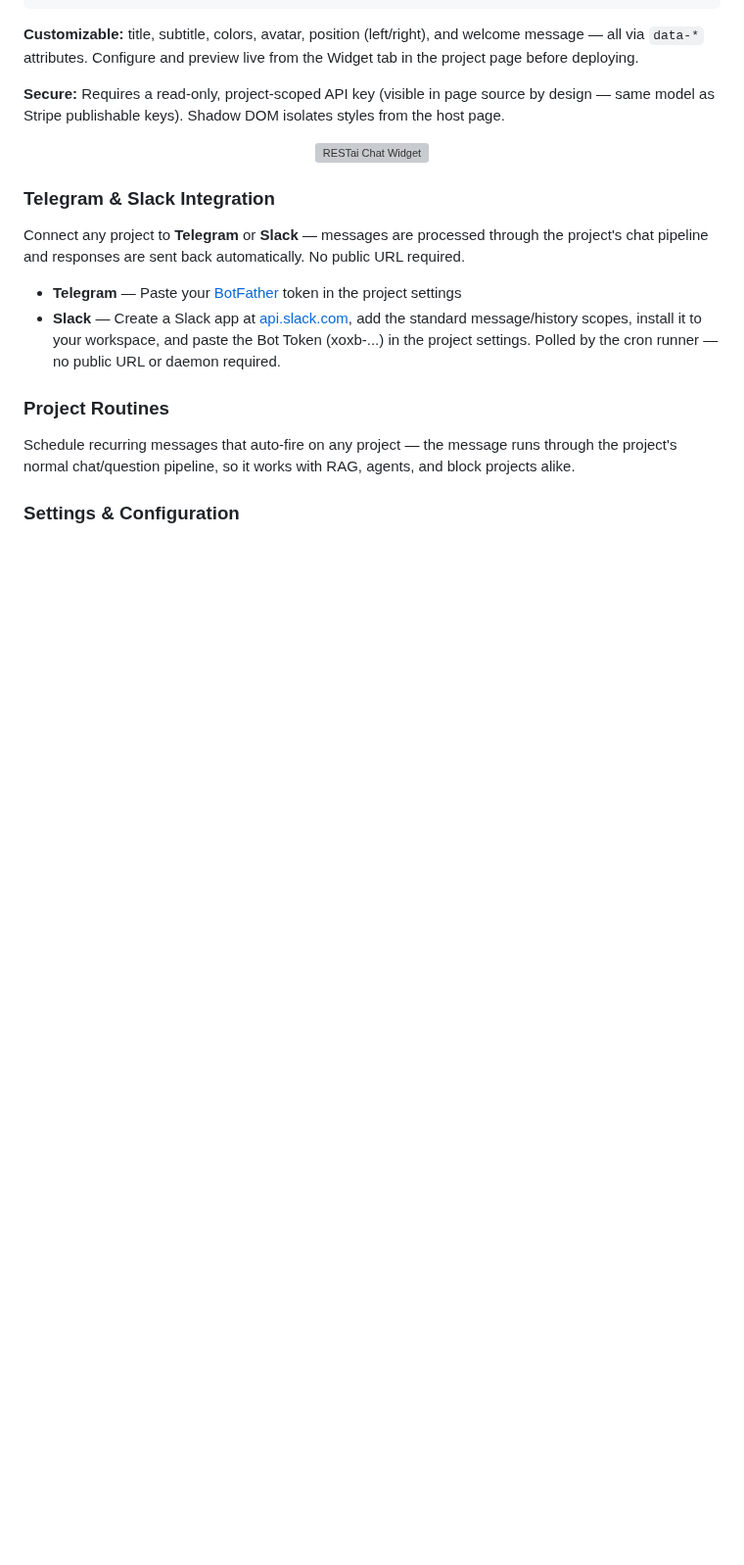
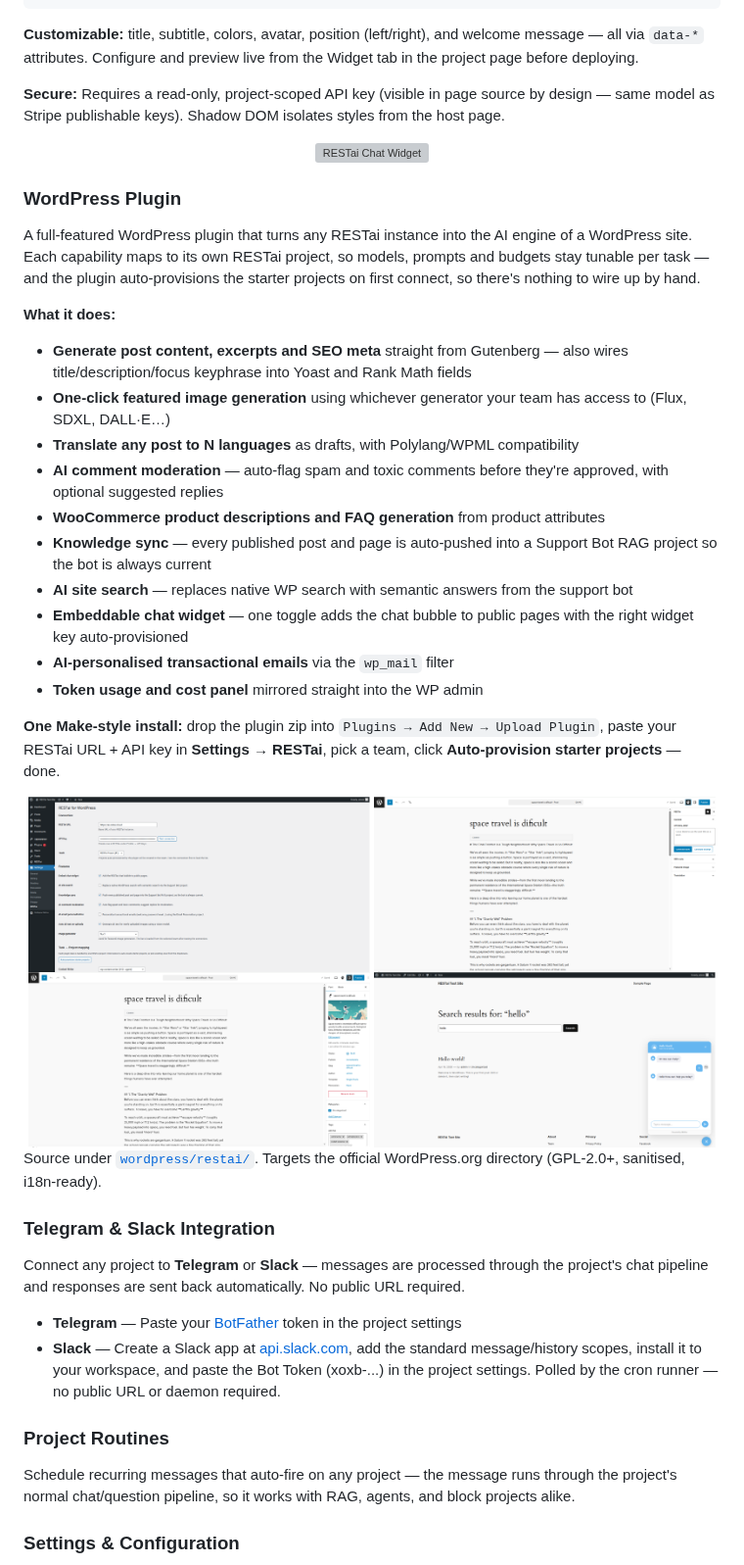
Before and after one commit to apocas/restai, a Markdown page: README.md, the part around the change. Shown at 98% size. Drawn GitHub-style; pictures changed too: readme/assets/wordpress1.png (added), readme/assets/wordpress2.png (added), readme/assets/wordpress3.png (added); blank space fills up the shorter version; grey boxes are pictures that could not be loaded.

```diff
--- a/README.md
+++ b/README.md
@@ -363,6 +363,36 @@ Add an AI chat bubble to any website with a single `<script>` tag — no fronten
   <img src="https://github.com/apocas/restai/blob/master/readme/assets/widget.png" width="750" alt="RESTai Chat Widget"/>
 </div>
 
+### WordPress Plugin
+
+A full-featured WordPress plugin that turns any RESTai instance into the AI engine of a WordPress site. Each capability maps to its own RESTai project, so models, prompts and budgets stay tunable per task — and the plugin auto-provisions the starter projects on first connect, so there's nothing to wire up by hand.
+
+**What it does:**
+- **Generate post content, excerpts and SEO meta** straight from Gutenberg — also wires title/description/focus keyphrase into Yoast and Rank Math fields
+- **One-click featured image generation** using whichever generator your team has access to (Flux, SDXL, DALL·E…)
+- **Translate any post to N languages** as drafts, with Polylang/WPML compatibility
+- **AI comment moderation** — auto-flag spam and toxic comments before they're approved, with optional suggested replies
+- **WooCommerce product descriptions and FAQ generation** from product attributes
+- **Knowledge sync** — every published post and page is auto-pushed into a Support Bot RAG project so the bot is always current
+- **AI site search** — replaces native WP search with semantic answers from the support bot
+- **Embeddable chat widget** — one toggle adds the chat bubble to public pages with the right widget key auto-provisioned
+- **AI-personalised transactional emails** via the `wp_mail` filter
+- **Token usage and cost panel** mirrored straight into the WP admin
+
+**One Make-style install:** drop the plugin zip into `Plugins → Add New → Upload Plugin`, paste your RESTai URL + API key in **Settings → RESTai**, pick a team, click **Auto-provision starter projects** — done.
+
+<div align="center">
+  <img src="https://github.com/apocas/restai/blob/master/readme/assets/wordpress1.png" width="49%" alt="RESTai WordPress plugin — Settings page"/>
+  <img src="https://github.com/apocas/restai/blob/master/readme/assets/wordpress2.png" width="49%" alt="RESTai WordPress plugin — Editor sidebar"/>
+</div>
+
+<div align="center">
+  <img src="https://github.com/apocas/restai/blob/master/readme/assets/wordpress3.png" width="49%" alt="RESTai WordPress plugin — Analytics page"/>
+  <img src="https://github.com/apocas/restai/blob/master/readme/assets/wordpress4.png" width="49%" alt="RESTai WordPress plugin — Front-end widget"/>
+</div>
+
+Source under [`wordpress/restai/`](wordpress/restai). Targets the official WordPress.org directory (GPL-2.0+, sanitised, i18n-ready).
+
 ### Telegram & Slack Integration
 
 Connect any project to **Telegram** or **Slack** — messages are processed through the project's chat pipeline and responses are sent back automatically. No public URL required.
```
Also changed, not shown: 1 other file.
